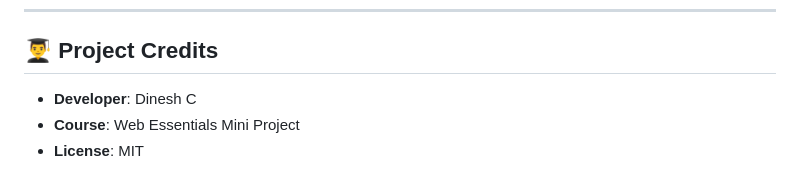
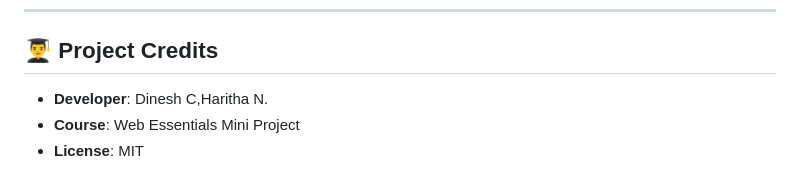
Before and after one commit to harithaaaa-n/cantenex, a Markdown page: README.md, the part around the change. GitHub-like rendering.

Commit message:
Update project credits to include additional developer

```diff
--- a/README.md
+++ b/README.md
@@ -187,6 +187,6 @@ python -m pytest backend/test_api.py -v
 
 ## 👨‍🎓 Project Credits
 
-- **Developer**: Dinesh C
+- **Developer**: Dinesh C,Haritha N.
 - **Course**: Web Essentials Mini Project
 - **License**: MIT
```
